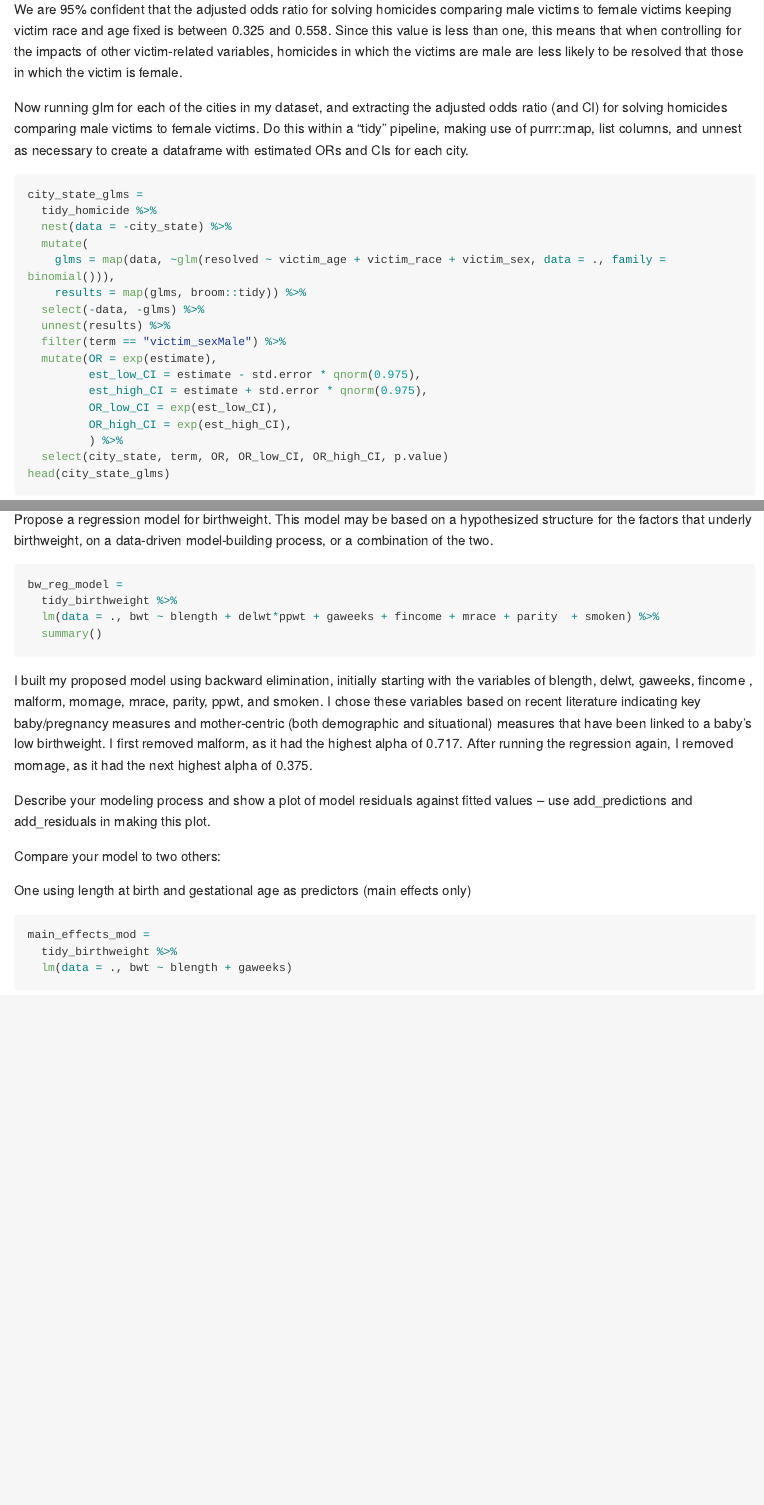
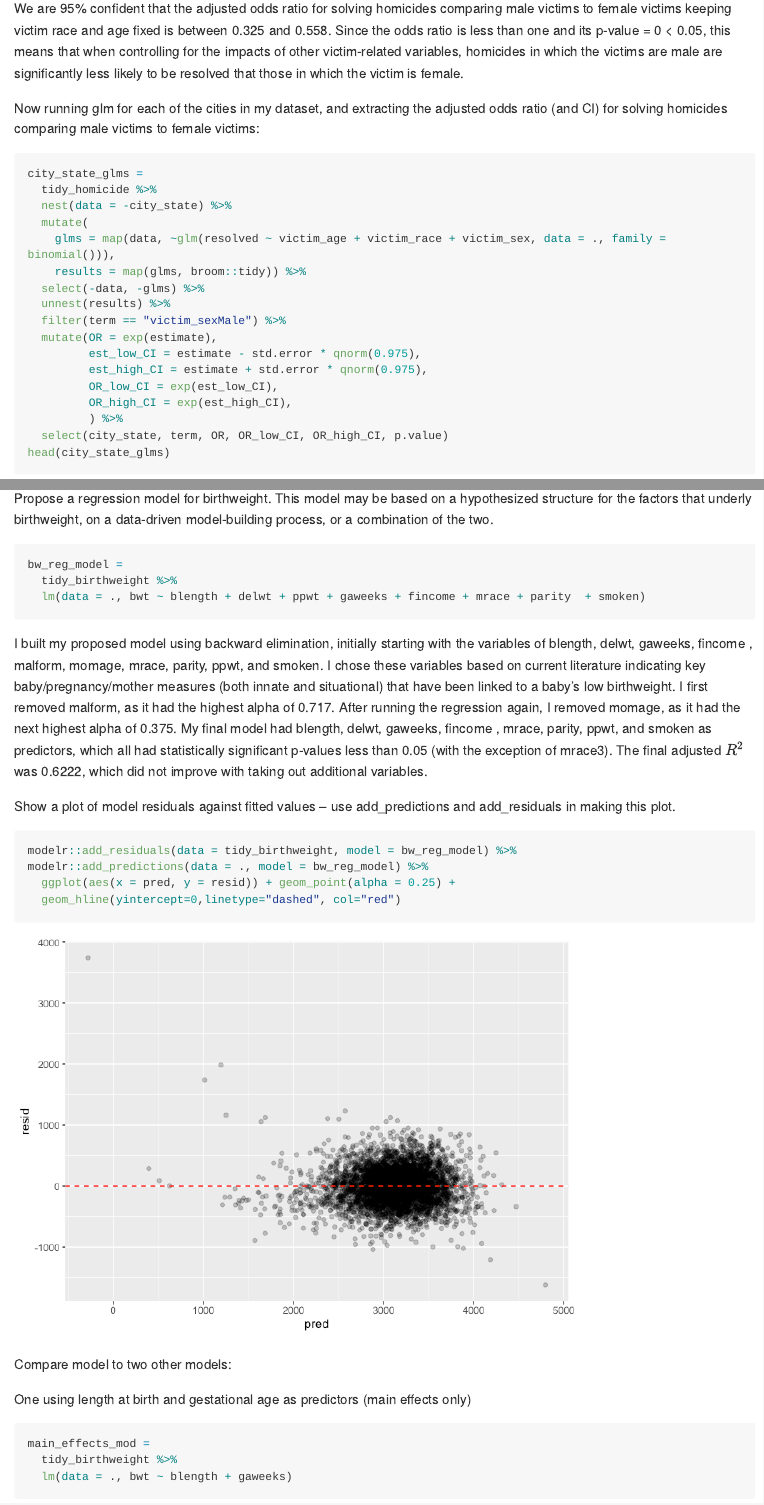
Before and after one commit to enp2116/p8105_hw6_enp2116, an R Markdown document (p8105_hw6_enp2116.Rmd): the page in a window 1100 px wide, from 4430 px down before the commit and from 4000 px down after it, so that both start at the same text, and a second part further down, joined at a grey line. The pictures show the output file p8105_hw6_enp2116.md that the author committed with the source, drawn offline in the style of GitHub; long lines of code are wrapped.

Commit message:
complete #2

````diff
--- a/p8105_hw6_enp2116.Rmd
+++ b/p8105_hw6_enp2116.Rmd
@@ -118,9 +117,9 @@ balt_log_fit %>%
   select(term, OR, OR_low_CI, OR_high_CI, p.value) %>%
   knitr::kable(digits = 3)
 ```
-We are 95% confident that the adjusted odds ratio for solving homicides comparing male victims to female victims keeping victim race and age fixed is between 0.325 and 0.558. Since this value is less than one, this means that when controlling for the impacts of other victim-related variables, homicides in which the victims are male are less likely to be resolved that those in which the victim is female.
+We are 95% confident that the adjusted odds ratio for solving homicides comparing male victims to female victims keeping victim race and age fixed is between 0.325 and 0.558. Since the odds ratio is less than one and its p-value = 0 < 0.05, this means that when controlling for the impacts of other victim-related variables, homicides in which the victims are male are significantly less likely to be resolved that those in which the victim is female.
 
-Now running glm for each of the cities in my dataset, and extracting the adjusted odds ratio (and CI) for solving homicides comparing male victims to female victims. Do this within a “tidy” pipeline, making use of purrr::map, list columns, and unnest as necessary to create a dataframe with estimated ORs and CIs for each city.
+Now running glm for each of the cities in my dataset, and extracting the adjusted odds ratio (and CI) for solving homicides comparing male victims to female victims:
 ```{r}
 city_state_glms =
   tidy_homicide %>%
@@ -171,18 +170,19 @@ Propose a regression model for birthweight. This model may be based on a hypothe
 ```{r}
 bw_reg_model =
   tidy_birthweight %>%
-  lm(data = ., bwt ~ blength + delwt*ppwt + gaweeks + fincome + mrace + parity  + smoken) %>%
-  summary()
+  lm(data = ., bwt ~ blength + delwt + ppwt + gaweeks + fincome + mrace + parity  + smoken)
 ```
-I built my proposed model using backward elimination, initially starting with the variables of blength, delwt, gaweeks, fincome , malform, momage, mrace, parity, ppwt, and smoken. I chose these variables based on recent literature indicating key baby/pregnancy measures and mother-centric (both demographic and situational) measures that have been linked to a baby's low birthweight. I first removed malform, as it had the highest alpha of 0.717. After running the regression again, I removed momage, as it had the next highest alpha of 0.375.
+I built my proposed model using backward elimination, initially starting with the variables of blength, delwt, gaweeks, fincome , malform, momage, mrace, parity, ppwt, and smoken. I chose these variables based on current literature indicating key baby/pregnancy/mother measures (both innate and situational) that have been linked to a baby's low birthweight. I first removed malform, as it had the highest alpha of 0.717. After running the regression again, I removed momage, as it had the next highest alpha of 0.375. My final model had blength, delwt, gaweeks, fincome , mrace, parity, ppwt, and smoken as predictors, which all had statistically significant p-values less than 0.05 (with the exception of mrace3). The final adjusted $R^2$ was 0.6222, which did not improve with taking out additional variables.
 
-Describe your modeling process and show a plot of model residuals against fitted values – use add_predictions and add_residuals in making this plot.
+Show a plot of model residuals against fitted values – use add_predictions and add_residuals in making this plot.
 ```{r}
-
+modelr::add_residuals(data = tidy_birthweight, model = bw_reg_model) %>%
+modelr::add_predictions(data = ., model = bw_reg_model) %>%
+  ggplot(aes(x = pred, y = resid)) + geom_point(alpha = 0.25) +
+  geom_hline(yintercept=0,linetype="dashed", col="red")
 ```
 
-
-Compare your model to two others:
+Compare model to two other models:
 
 One using length at birth and gestational age as predictors (main effects only)
 ```{r}
````
Also changed, not shown: p8105_hw6_enp2116.md, p8105_hw6_enp2116_files/figure-gfm/unnamed-chunk-10-1.png (added), p8105_hw6_enp2116.Rmd (17 more changed lines), 8 other files.
